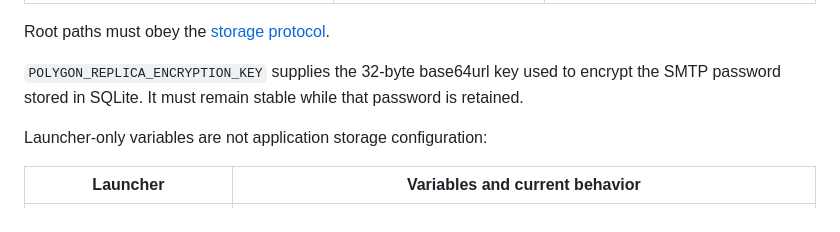
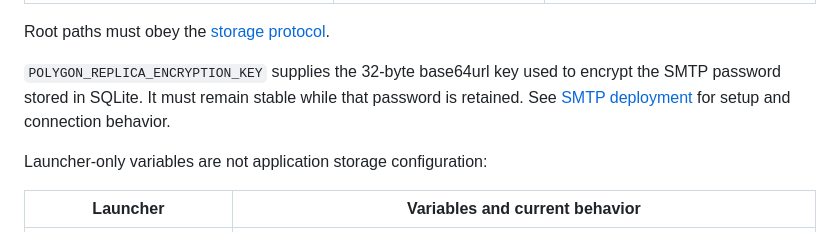
Before and after one commit to fstqwq/Polygon-Replica, a Markdown page: docs/operations/configuration.md, the part around the change. GitHub-like rendering.

```diff
--- a/docs/operations/configuration.md
+++ b/docs/operations/configuration.md
@@ -17,7 +17,7 @@ be read:
 
 Root paths must obey the [storage protocol](../protocol/storage.md).
 
-`POLYGON_REPLICA_ENCRYPTION_KEY` supplies the 32-byte base64url key used to encrypt the SMTP password stored in SQLite. It must remain stable while that password is retained.
+`POLYGON_REPLICA_ENCRYPTION_KEY` supplies the 32-byte base64url key used to encrypt the SMTP password stored in SQLite. It must remain stable while that password is retained. See [SMTP deployment](deployment.md#smtp-optional) for setup and connection behavior.
 
 Launcher-only variables are not application storage configuration:
 
```
Also changed, not shown: docs/operations/deployment.md (+39 -1 lines).
